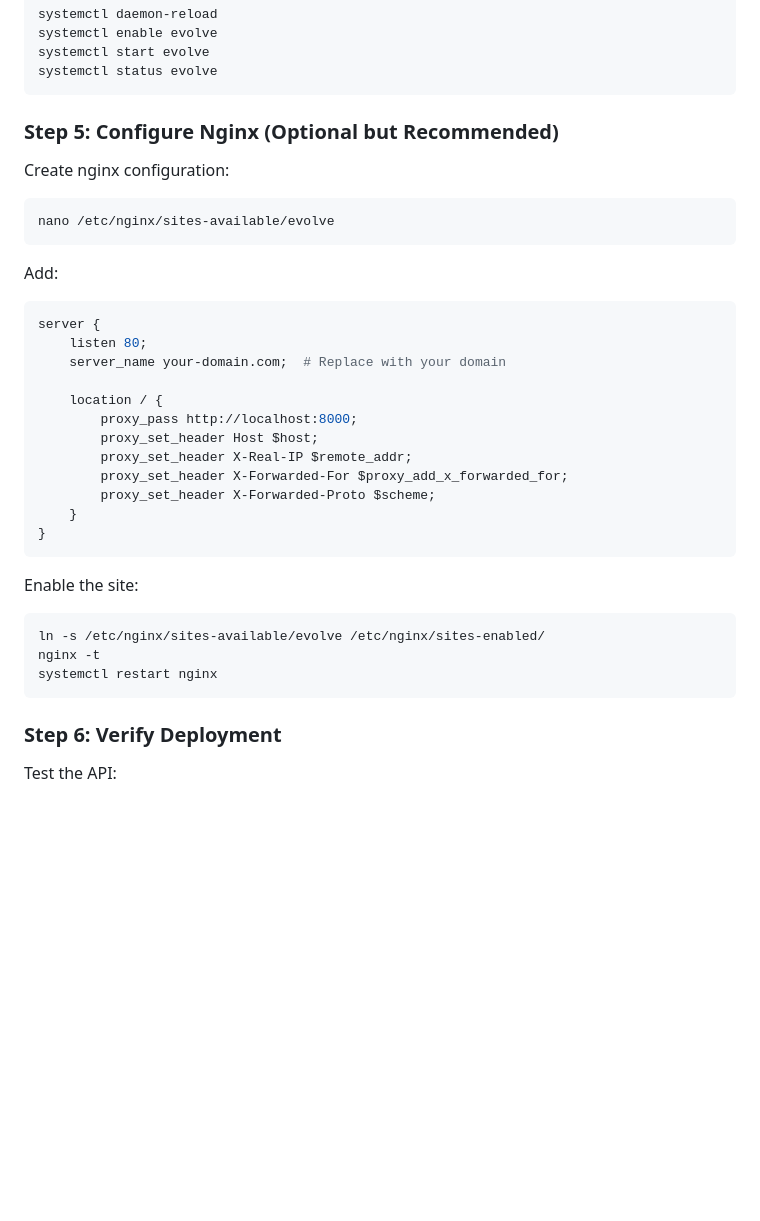
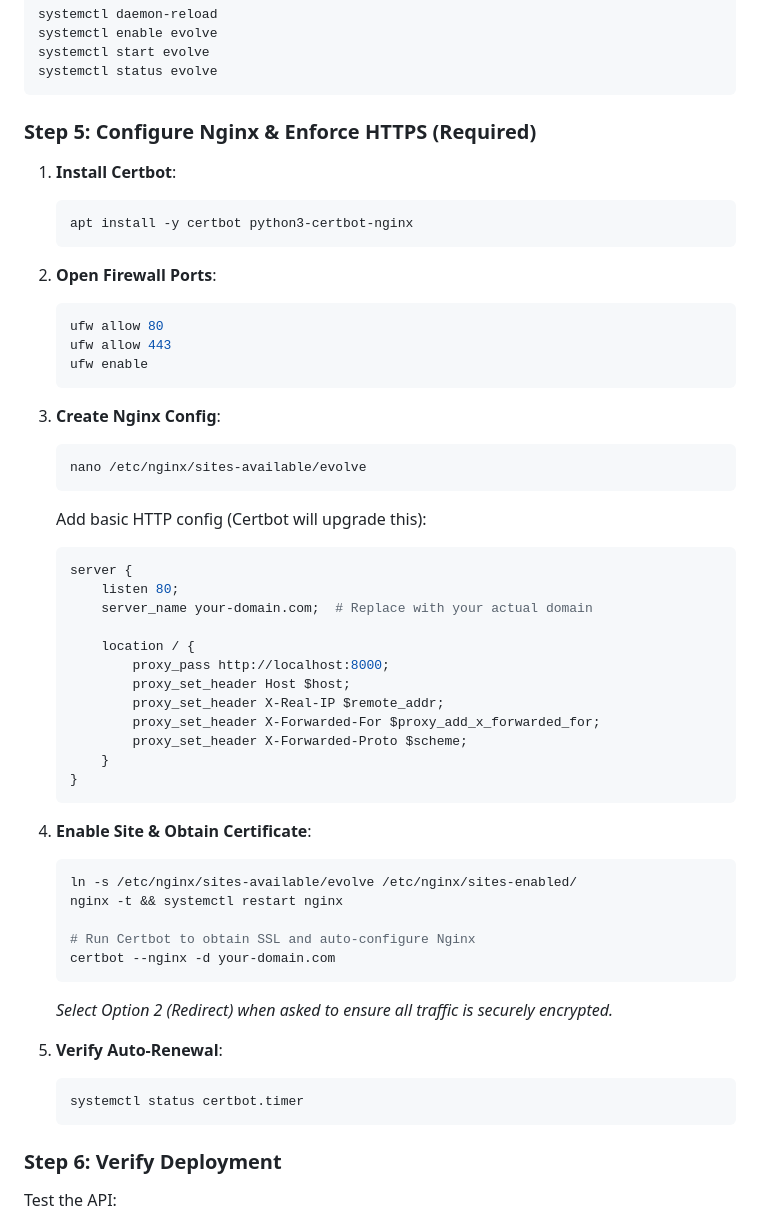
Before and after one commit to karre4747/consciousness-rag, a Markdown page: archive/DEPLOYMENT_GUIDE.md, the part around the change. Rendered like a GitHub page; blank space fills up the shorter version.

Commit message:
Enforce HTTPS with Certbot in deployment guide

````diff
--- a/archive/DEPLOYMENT_GUIDE.md
+++ b/archive/DEPLOYMENT_GUIDE.md
@@ -158,38 +158,55 @@ systemctl start evolve
 systemctl status evolve
 ```
 
-### **Step 5: Configure Nginx (Optional but Recommended)**
+### **Step 5: Configure Nginx & Enforce HTTPS (Required)**
 
-Create nginx configuration:
+1. **Install Certbot**:
+   ```bash
+   apt install -y certbot python3-certbot-nginx
+   ```
 
-```bash
-nano /etc/nginx/sites-available/evolve
-```
+2. **Open Firewall Ports**:
+   ```bash
+   ufw allow 80
+   ufw allow 443
+   ufw enable
+   ```
 
-Add:
+3. **Create Nginx Config**:
+   ```bash
+   nano /etc/nginx/sites-available/evolve
+   ```
 
-```nginx
-server {
-    listen 80;
-    server_name your-domain.com;  # Replace with your domain
+   Add basic HTTP config (Certbot will upgrade this):
+   ```nginx
+   server {
+       listen 80;
+       server_name your-domain.com;  # Replace with your actual domain
 
-    location / {
-        proxy_pass http://localhost:8000;
-        proxy_set_header Host $host;
-        proxy_set_header X-Real-IP $remote_addr;
-        proxy_set_header X-Forwarded-For $proxy_add_x_forwarded_for;
-        proxy_set_header X-Forwarded-Proto $scheme;
-    }
-}
-```
+       location / {
+           proxy_pass http://localhost:8000;
+           proxy_set_header Host $host;
+           proxy_set_header X-Real-IP $remote_addr;
+           proxy_set_header X-Forwarded-For $proxy_add_x_forwarded_for;
+           proxy_set_header X-Forwarded-Proto $scheme;
+       }
+   }
+   ```
 
-Enable the site:
+4. **Enable Site & Obtain Certificate**:
+   ```bash
+   ln -s /etc/nginx/sites-available/evolve /etc/nginx/sites-enabled/
+   nginx -t && systemctl restart nginx
 
-```bash
-ln -s /etc/nginx/sites-available/evolve /etc/nginx/sites-enabled/
-nginx -t
-systemctl restart nginx
-```
+   # Run Certbot to obtain SSL and auto-configure Nginx
+   certbot --nginx -d your-domain.com
+   ```
+   *Select Option 2 (Redirect) when asked to ensure all traffic is securely encrypted.*
+
+5. **Verify Auto-Renewal**:
+   ```bash
+   systemctl status certbot.timer
+   ```
 
 ### **Step 6: Verify Deployment**
 
````
